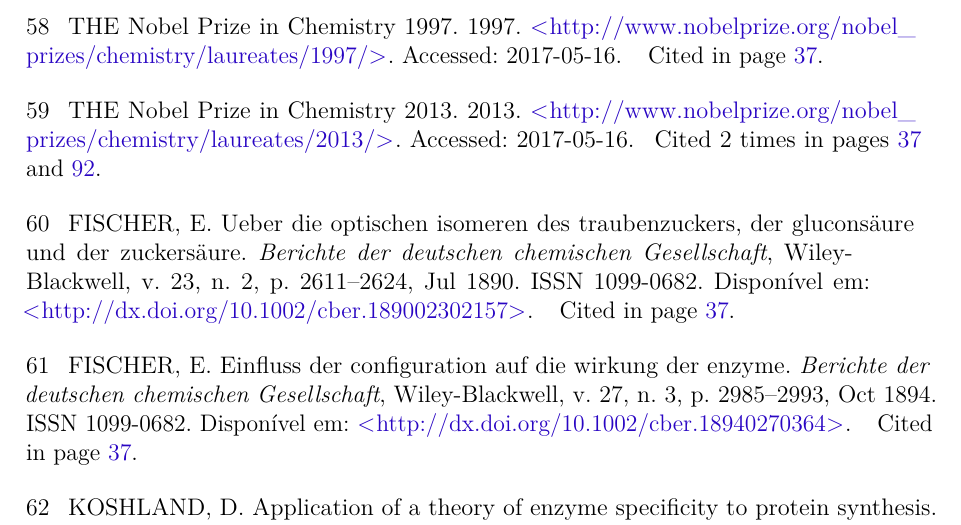
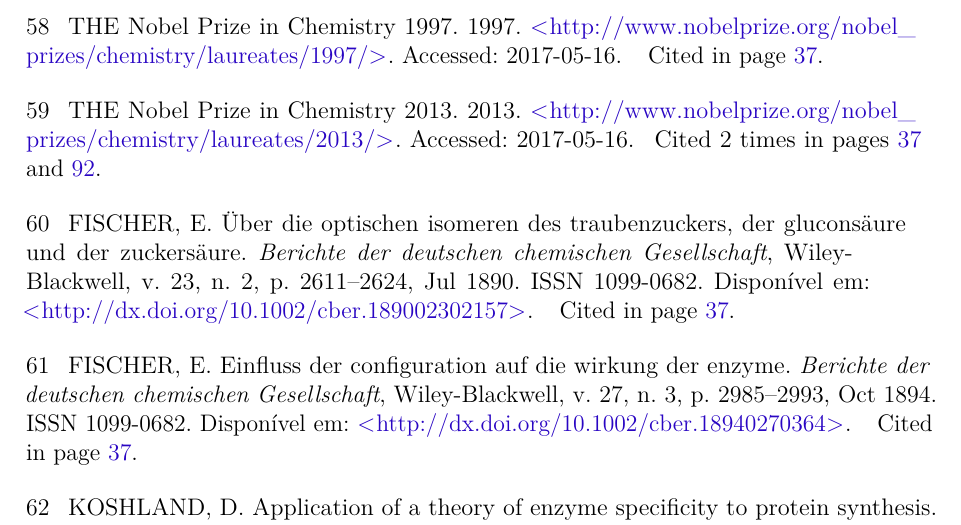
Before and after one commit to schneiderfelipe/thesis, a LaTeX thesis (main.tex, which reads references.bib): part of page 78 of 95, cut so that both start at the same text. Compiled offline with pdfLaTeX.

Commit message:
Overview

```diff
--- a/references.bib
+++ b/references.bib
@@ -1,5 +1,5 @@
 @article{Fischer_1890,
-  title         = {Ueber die optischen Isomeren des Traubenzuckers, der Glucons\"{a}ure und der Zuckers\"{a}ure},
+  title         = {\"{U}ber die optischen Isomeren des Traubenzuckers, der Glucons\"{a}ure und der Zuckers\"{a}ure},
   author        = {Fischer, Emil},
   year          = {1890},
   month         = {Jul},
```
Also changed, not shown: src/after.tex (+0 -1 lines), src/conclusion.tex (+1 -0 lines), src/methods.tex (+1 -0 lines), src/presentation.tex (+1 -0 lines).
